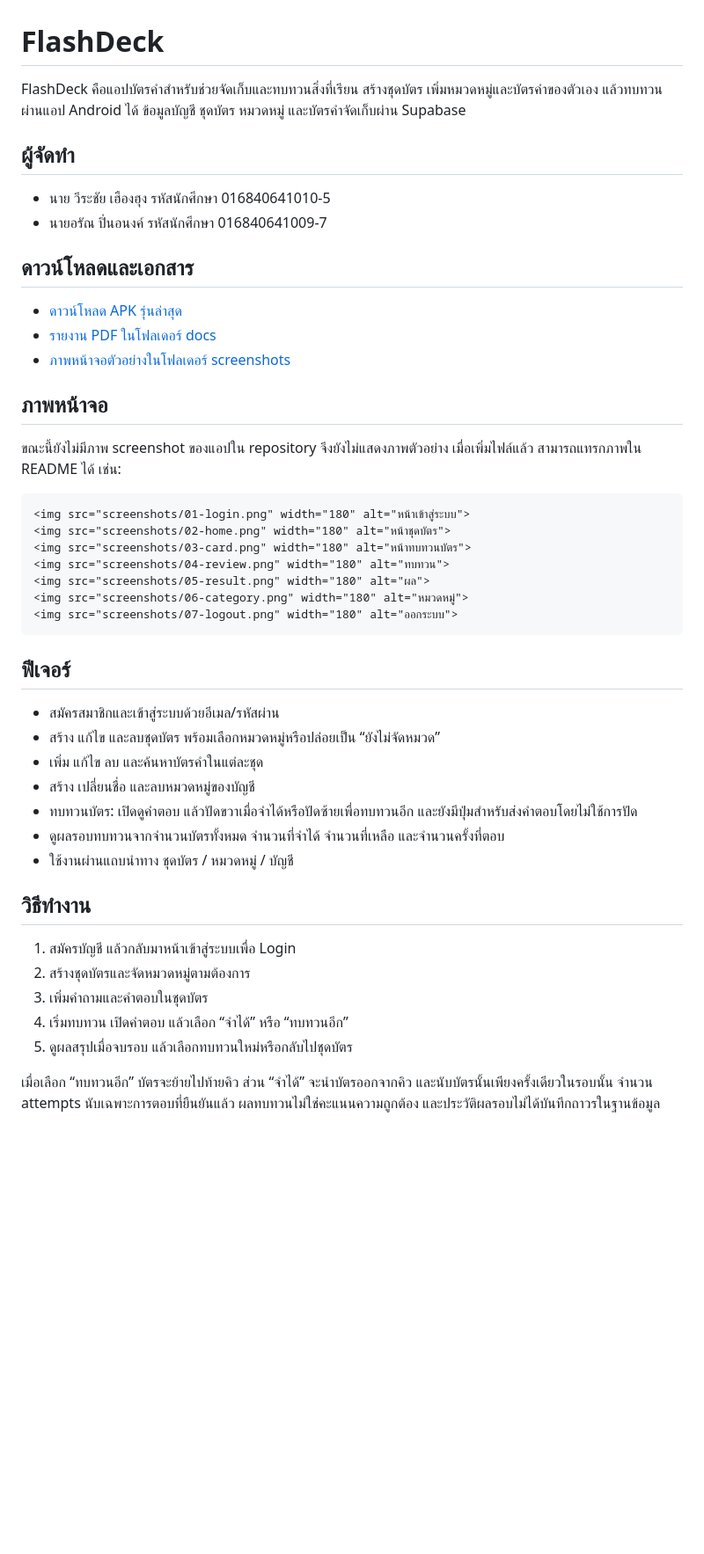
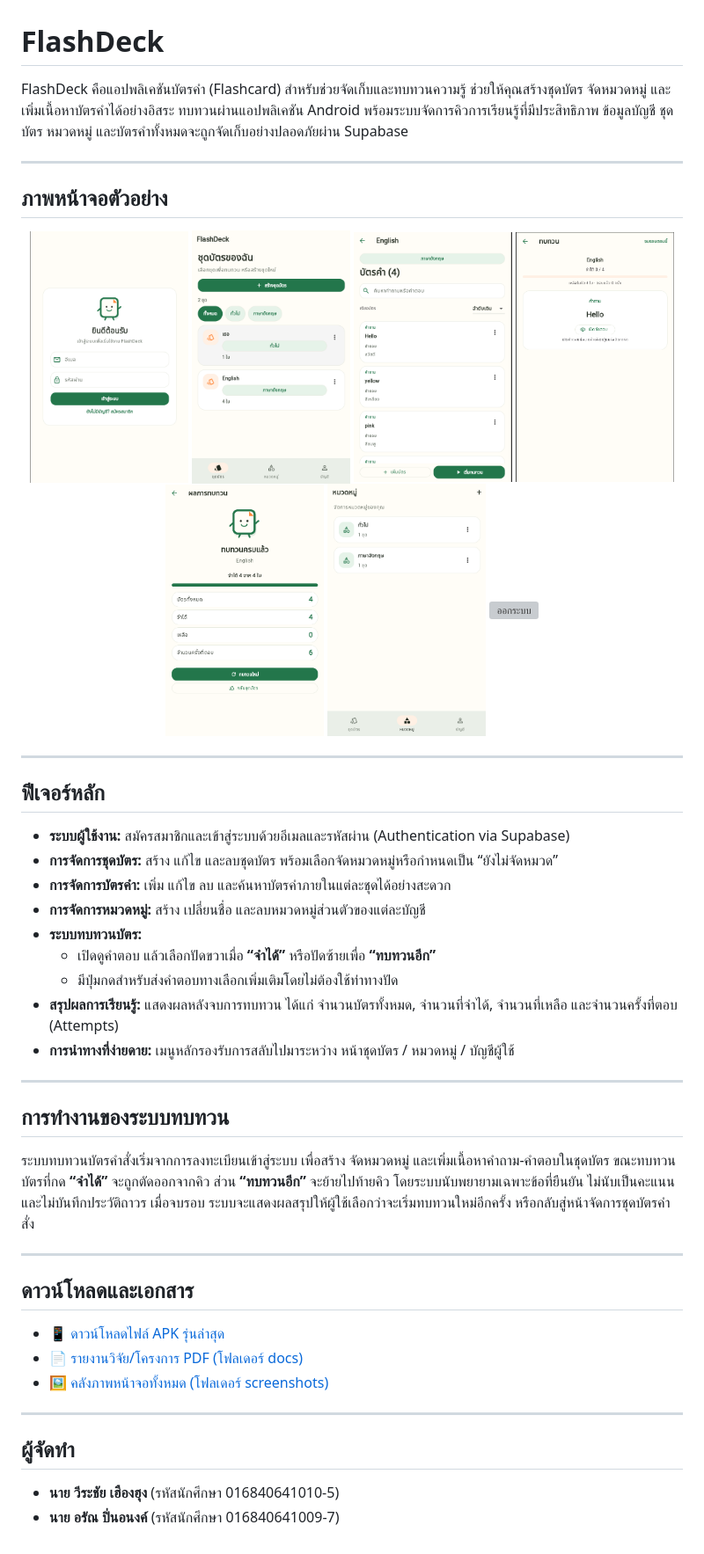
Before and after one commit to Danielth999/Flash-Deck, a Markdown page: README.md, the part around the change. Shown at 88% size. Drawn GitHub-style; blank space fills up the shorter version; grey boxes are pictures that could not be loaded.

````diff
--- a/README.md
+++ b/README.md
@@ -1,55 +1,54 @@
 # FlashDeck
 
-FlashDeck คือแอปบัตรคำสำหรับช่วยจัดเก็บและทบทวนสิ่งที่เรียน สร้างชุดบัตร
-เพิ่มหมวดหมู่และบัตรคำของตัวเอง แล้วทบทวนผ่านแอป Android ได้
-ข้อมูลบัญชี ชุดบัตร หมวดหมู่ และบัตรคำจัดเก็บผ่าน Supabase
+FlashDeck คือแอปพลิเคชันบัตรคำ (Flashcard) สำหรับช่วยจัดเก็บและทบทวนความรู้ ช่วยให้คุณสร้างชุดบัตร จัดหมวดหมู่ และเพิ่มเนื้อหาบัตรคำได้อย่างอิสระ ทบทวนผ่านแอปพลิเคชัน Android พร้อมระบบจัดการคิวการเรียนรู้ที่มีประสิทธิภาพ ข้อมูลบัญชี ชุดบัตร หมวดหมู่ และบัตรคำทั้งหมดจะถูกจัดเก็บอย่างปลอดภัยผ่าน Supabase
+
+---
+
+## ภาพหน้าจอตัวอย่าง
+
+<p align="center">
+  <img src="screenshots/01-login.png" width="180" alt="หน้าเข้าสู่ระบบ">
+  <img src="screenshots/02-home.png" width="180" alt="หน้าชุดบัตร">
+  <img src="screenshots/03-card.png" width="180" alt="หน้าทบทวนบัตร">
+  <img src="screenshots/04-review.png" width="180" alt="ทบทวน">
+  <img src="screenshots/05-result.png" width="180" alt="ผล">
+  <img src="screenshots/06-category.png" width="180" alt="หมวดหมู่">
+  <img src="screenshots/07-logout.png" width="180" alt="ออกระบบ">
+</p>
+
+---
+
+## ฟีเจอร์หลัก
+
+- **ระบบผู้ใช้งาน:** สมัครสมาชิกและเข้าสู่ระบบด้วยอีเมลและรหัสผ่าน (Authentication via Supabase)
+- **การจัดการชุดบัตร:** สร้าง แก้ไข และลบชุดบัตร พร้อมเลือกจัดหมวดหมู่หรือกำหนดเป็น “ยังไม่จัดหมวด”
+- **การจัดการบัตรคำ:** เพิ่ม แก้ไข ลบ และค้นหาบัตรคำภายในแต่ละชุดได้อย่างสะดวก
+- **การจัดการหมวดหมู่:** สร้าง เปลี่ยนชื่อ และลบหมวดหมู่ส่วนตัวของแต่ละบัญชี
+- **ระบบทบทวนบัตร:**
+  - เปิดดูคำตอบ แล้วเลือกปัดขวาเมื่อ **“จำได้”** หรือปัดซ้ายเพื่อ **“ทบทวนอีก”**
+  - มีปุ่มกดสำหรับส่งคำตอบทางเลือกเพิ่มเติมโดยไม่ต้องใช้ท่าทางปัด
+- **สรุปผลการเรียนรู้:** แสดงผลหลังจบการทบทวน ได้แก่ จำนวนบัตรทั้งหมด, จำนวนที่จำได้, จำนวนที่เหลือ และจำนวนครั้งที่ตอบ (Attempts)
+- **การนำทางที่ง่ายดาย:** เมนูหลักรองรับการสลับไปมาระหว่าง หน้าชุดบัตร / หมวดหมู่ / บัญชีผู้ใช้
+
+---
+
+## การทำงานของระบบทบทวน
+
+ระบบทบทวนบัตรคำสั่งเริ่มจากการลงทะเบียนเข้าสู่ระบบ เพื่อสร้าง จัดหมวดหมู่ และเพิ่มเนื้อหาคำถาม-คำตอบในชุดบัตร
+ขณะทบทวน บัตรที่กด **“จำได้”** จะถูกตัดออกจากคิว ส่วน **“ทบทวนอีก”** จะย้ายไปท้ายคิว โดยระบบนับพยายามเฉพาะข้อที่ยืนยัน ไม่นับเป็นคะแนน และไม่บันทึกประวัติถาวร
+เมื่อจบรอบ ระบบจะแสดงผลสรุปให้ผู้ใช้เลือกว่าจะเริ่มทบทวนใหม่อีกครั้ง หรือกลับสู่หน้าจัดการชุดบัตรคำสั่ง
+
+---
+
+## ดาวน์โหลดและเอกสาร
+
+- 📱 [ดาวน์โหลดไฟล์ APK รุ่นล่าสุด](https://github.com/Danielth999/Flash-Deck/releases/latest)
+- 📄 [รายงานวิจัย/โครงการ PDF (โฟลเดอร์ docs)](docs/report.pdf)
+- 🖼️ [คลังภาพหน้าจอทั้งหมด (โฟลเดอร์ screenshots)](screenshots/)
+
+---
 
 ## ผู้จัดทำ
 
-- นาย วีระชัย เฮืองฮุง รหัสนักศึกษา 016840641010-5
-- นายอรัณ ปิ่นอนงค์ รหัสนักศึกษา 016840641009-7
-
-## ดาวน์โหลดและเอกสาร
-
-- [ดาวน์โหลด APK รุ่นล่าสุด](https://github.com/Danielth999/Flash-Deck/releases/latest)
-- [รายงาน PDF ในโฟลเดอร์ docs](docs/report.pdf)
-- [ภาพหน้าจอตัวอย่างในโฟลเดอร์ screenshots](screenshots/)
-
-## ภาพหน้าจอ
-
-ขณะนี้ยังไม่มีภาพ screenshot ของแอปใน repository จึงยังไม่แสดงภาพตัวอย่าง
-เมื่อเพิ่มไฟล์แล้ว สามารถแทรกภาพใน README ได้ เช่น:
-
-```html
-<img src="screenshots/01-login.png" width="180" alt="หน้าเข้าสู่ระบบ">
-<img src="screenshots/02-home.png" width="180" alt="หน้าชุดบัตร">
-<img src="screenshots/03-card.png" width="180" alt="หน้าทบทวนบัตร">
-<img src="screenshots/04-review.png" width="180" alt="ทบทวน">
-<img src="screenshots/05-result.png" width="180" alt="ผล">
-<img src="screenshots/06-category.png" width="180" alt="หมวดหมู่">
-<img src="screenshots/07-logout.png" width="180" alt="ออกระบบ">
-```
-
-## ฟีเจอร์
-
-- สมัครสมาชิกและเข้าสู่ระบบด้วยอีเมล/รหัสผ่าน
-- สร้าง แก้ไข และลบชุดบัตร พร้อมเลือกหมวดหมู่หรือปล่อยเป็น “ยังไม่จัดหมวด”
-- เพิ่ม แก้ไข ลบ และค้นหาบัตรคำในแต่ละชุด
-- สร้าง เปลี่ยนชื่อ และลบหมวดหมู่ของบัญชี
-- ทบทวนบัตร: เปิดดูคำตอบ แล้วปัดขวาเมื่อจำได้หรือปัดซ้ายเพื่อทบทวนอีก
-  และยังมีปุ่มสำหรับส่งคำตอบโดยไม่ใช้การปัด
-- ดูผลรอบทบทวนจากจำนวนบัตรทั้งหมด จำนวนที่จำได้ จำนวนที่เหลือ
-  และจำนวนครั้งที่ตอบ
-- ใช้งานผ่านแถบนำทาง ชุดบัตร / หมวดหมู่ / บัญชี
-
-## วิธีทำงาน
-
-1. สมัครบัญชี แล้วกลับมาหน้าเข้าสู่ระบบเพื่อ Login
-2. สร้างชุดบัตรและจัดหมวดหมู่ตามต้องการ
-3. เพิ่มคำถามและคำตอบในชุดบัตร
-4. เริ่มทบทวน เปิดคำตอบ แล้วเลือก “จำได้” หรือ “ทบทวนอีก”
-5. ดูผลสรุปเมื่อจบรอบ แล้วเลือกทบทวนใหม่หรือกลับไปชุดบัตร
-
-เมื่อเลือก “ทบทวนอีก” บัตรจะย้ายไปท้ายคิว ส่วน “จำได้” จะนำบัตรออกจากคิว
-และนับบัตรนั้นเพียงครั้งเดียวในรอบนั้น จำนวน attempts นับเฉพาะการตอบที่ยืนยันแล้ว
-ผลทบทวนไม่ใช่คะแนนความถูกต้อง และประวัติผลรอบไม่ได้บันทึกถาวรในฐานข้อมูล
+- **นาย วีระชัย เฮืองฮุง** (รหัสนักศึกษา 016840641010-5)
+- **นาย อรัณ ปิ่นอนงค์** (รหัสนักศึกษา 016840641009-7)
````
